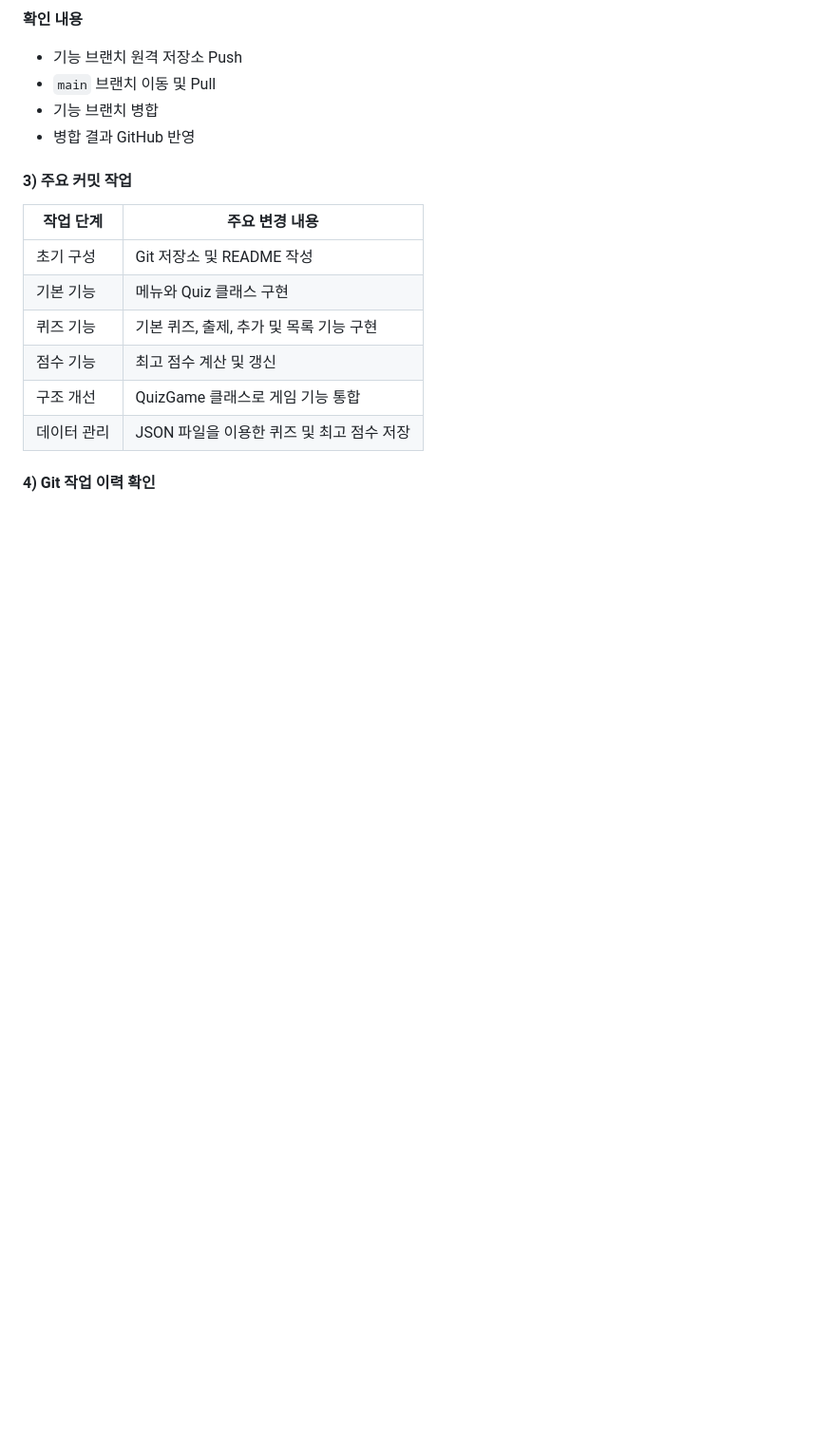
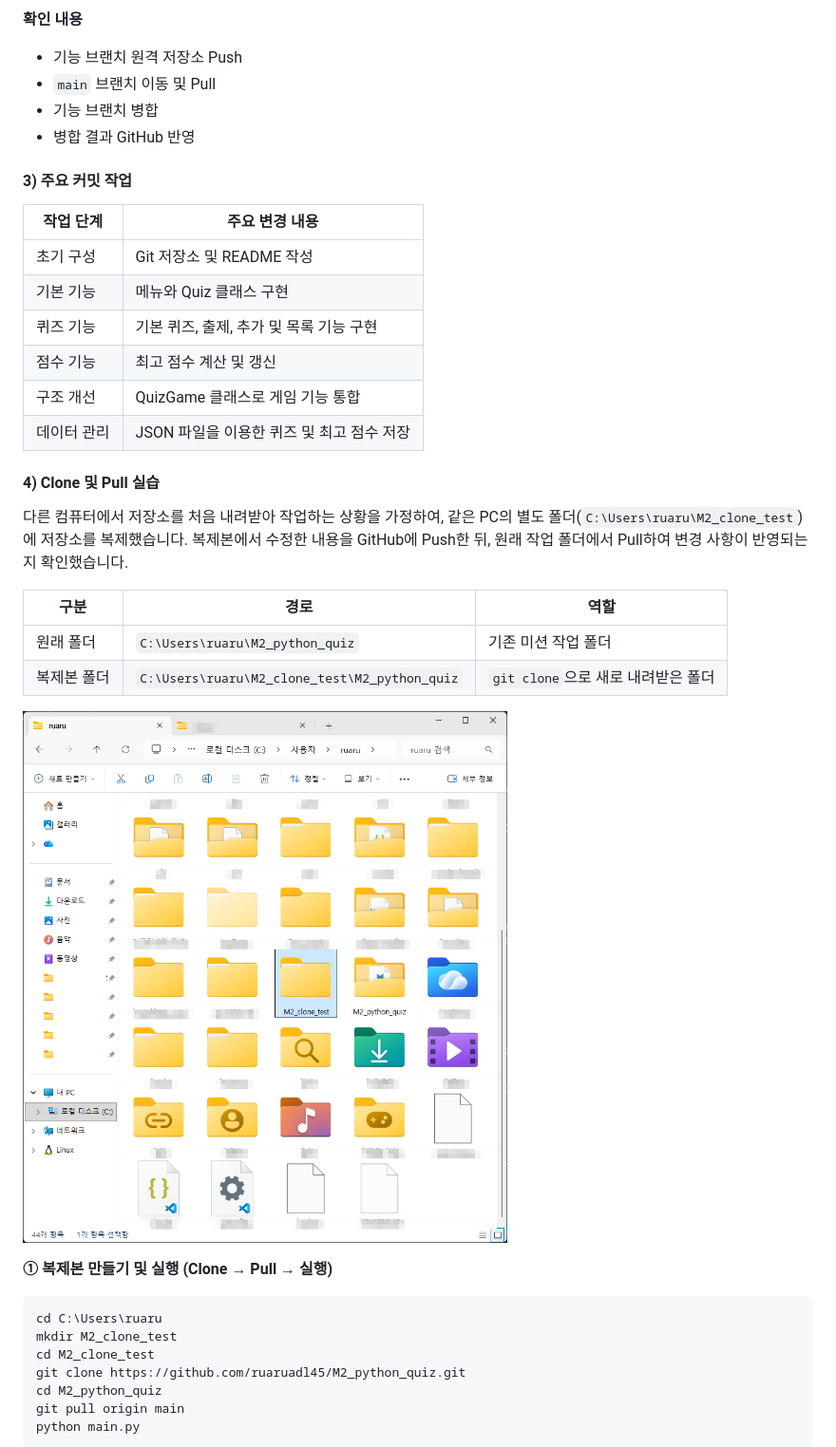
Before and after one commit to ruaruadl45/M2_python_quiz, a Markdown page: README.md, the part around one of its changes. Shown at 95% size. GitHub-like rendering; pictures changed too: docs/screenshots/clone_folder.png (added); blank space fills up the shorter version.

````diff
--- a/README.md
+++ b/README.md
@@ -591,4 +617,26 @@ git push origin main
 | 구조 개선 | QuizGame 클래스로 게임 기능 통합 |
 | 데이터 관리 | JSON 파일을 이용한 퀴즈 및 최고 점수 저장 |
 
-#### 4) Git 작업 이력 확인
+#### 4) Clone 및 Pull 실습
+
+다른 컴퓨터에서 저장소를 처음 내려받아 작업하는 상황을 가정하여, 같은 PC의 별도 폴더(`C:\Users\ruaru\M2_clone_test`)에 저장소를 복제했습니다. 복제본에서 수정한 내용을 GitHub에 Push한 뒤, 원래 작업 폴더에서 Pull하여 변경 사항이 반영되는지 확인했습니다.
+
+| 구분 | 경로 | 역할 |
+| --- | --- | --- |
+| 원래 폴더 | `C:\Users\ruaru\M2_python_quiz` | 기존 미션 작업 폴더 |
+| 복제본 폴더 | `C:\Users\ruaru\M2_clone_test\M2_python_quiz` | `git clone`으로 새로 내려받은 폴더 |
+
+![원래 폴더와 복제본 폴더](docs/screenshots/clone_folder.png)
+
+**① 복제본 만들기 및 실행 (Clone → Pull → 실행)**
+
+```powershell
+cd C:\Users\ruaru
+mkdir M2_clone_test
+cd M2_clone_test
+git clone https://github.com/ruaruadl45/M2_python_quiz.git
+cd M2_python_quiz
+git pull origin main
+python main.py
+```
+
````
Also changed, not shown: other parts of README.md (+71 -5 lines), docs/screenshots/02_github_repo.png, docs/screenshots/18_clone.png (added), docs/screenshots/19_clone_push.png (added), docs/screenshots/20_pull.png (added), 1 other file.
